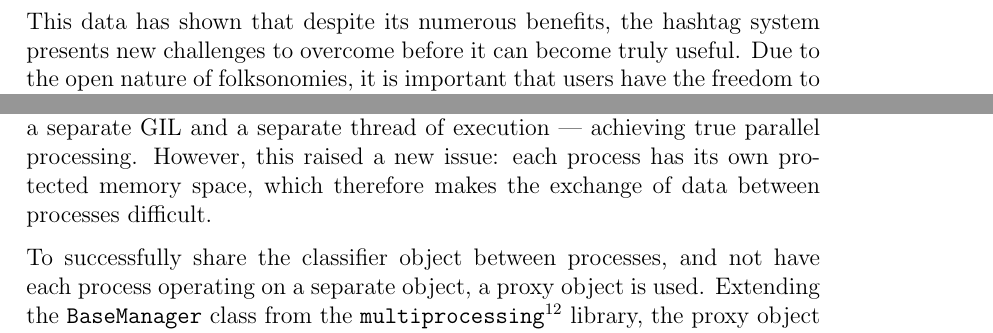
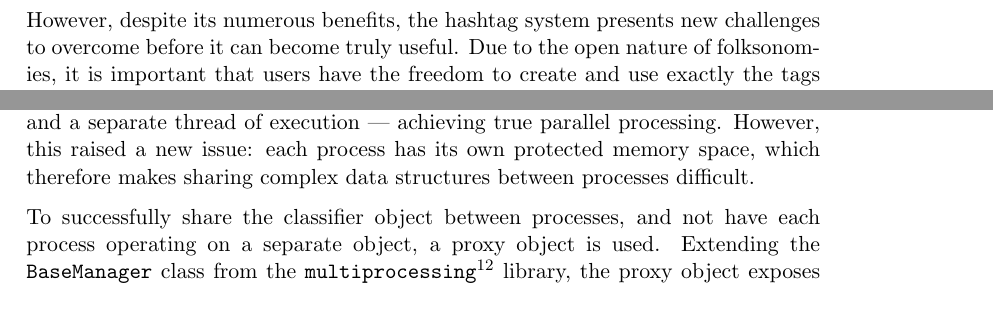
Before and after one commit to daviesjamie/3yp, a LaTeX thesis (deliverables/final/final.tex): two parts of pages 13 and 29 of 56 before the commit and two parts of pages 6 and 28 of 52 after it, joined at a grey line, cut so that both start at the same text. Compiled offline with pdfLaTeX.

Commit message:
Jiggled content around a bit more.

```diff
--- a/deliverables/final/final.tex
+++ b/deliverables/final/final.tex
@@ -1,4 +1,4 @@
-\documentclass[12pt,a4paper]{report}
+\documentclass[11pt,a4paper]{report}
 
 \usepackage{float}
 \usepackage{amsmath}
@@ -136,6 +136,8 @@ Collaborative tagging (sometimes referred to as social tagging) systems are desi
 
 One of the most popular applications of a folksonomy is Twitter\footnote{\url{www.twitter.com}}. `Hashtags', which are simply any combination of letters or digits preceded by a hash character (\#), afford users the ability to create free-form tags to describe the content of their posts (`tweets'). Tweets can be categorized with several hashtags, thereby creating networks of tweets and users, and making it easy to find other related tweets, users and hashtags. This renders hashtags as a powerful tool in aiding the search and navigation of the billions of tweets contained within Twitter.
 
+However, despite its numerous benefits, the hashtag system presents new challenges to overcome before it can become truly useful. Due to the open nature of folksonomies, it is important that users have the freedom to create and use exactly the tags they wish to use. However, this unsupervised tagging can result in vast numbers of hashtags for users to choose from, often including redundant or ambiguous hashtags. When posting a tweet, there is nothing stopping a user from creating an entirely new hashtag to describe something with exactly the same meaning as a collection of other hashtags. This redundancy can confuse users and fragment the true meaning behind the synonymous hashtags.
+
 \todo[inline]{Add description of the problem}
 
 \section{Project Goals}
@@ -236,8 +238,6 @@ Through the use of some trivial Python scripts, it is easy to find evidence of p
 \end{table}
 
 Another interesting observation is that of the times that different hashtags are used, which varies greatly from hashtag to hashtag. Some tags are used in tweets at a fairly uniform rate (Fig.~\ref{fig:android}), whilst others feature large spikes of usage over a short period of time (Fig.~\ref{fig:blackfriday}). This demonstrates the communities behind the hashtags --- rather than a hashtag being used at a particular time for a particular event, some hashtags are used consistently by users to join in on a large-scale conversation.
-
-This data has shown that despite its numerous benefits, the hashtag system presents new challenges to overcome before it can become truly useful. Due to the open nature of folksonomies, it is important that users have the freedom to create and use exactly the tags they wish to use. However, this unsupervised tagging can result in vast numbers of hashtags for users to choose from, often including redundant or ambiguous hashtags. When posting a tweet, there is nothing stopping a user from creating an entirely new hashtag to describe something with exactly the same meaning as a collection of other hashtags. This redundancy can confuse users and fragment the true meaning behind the synonymous hashtags.
 
 \begin{figure}[htpb]
     \centering
@@ -624,7 +624,7 @@ To enable asynchronous training and classification function calls within the cla
 
 Unfortunately, this approach revealed a fundamental flaw with the Python thread execution model: regardless of how many threads are declared and executed within a piece of code, there will always be only a single thread executing at any given time. Python will automatically share execution time between active threads, and protects threads from interfering with each other through the global interpreter lock (GIL). In the case of the server system presented in this project, the GIL becomes a bottleneck that prevents the system from taking full advantage of multiprocessor systems.
 
-The solution to this issue was to use operating system level processes in the place of threads. This gives each process a separate interpreter, and therefore a separate GIL and a separate thread of execution --- achieving true parallel processing. However, this raised a new issue: each process has its own protected memory space, which therefore makes the exchange of data between processes difficult.
+The solution to this issue was to use operating system level processes in the place of threads. This gives each process a separate interpreter, and therefore a separate GIL and a separate thread of execution --- achieving true parallel processing. However, this raised a new issue: each process has its own protected memory space, which therefore makes sharing complex data structures between processes difficult.
 
 To successfully share the classifier object between processes, and not have each process operating on a separate object, a proxy object is used. Extending the \texttt{BaseManager} class from the \texttt{multiprocessing}\footnote{\url{http://docs.python.org/2/library/multiprocessing.html}} library, the proxy object exposes a selection of the classifier methods to all of the processes in a virtual classifier object. The manager itself runs a server process, with which the other processes communicate via the virtual classifier object. The manager then relays the function calls upon the proxy object to a concrete instantiation of the classifier.
 
```
Also changed, not shown: deliverables/final/final.tex (4 more changed lines).
